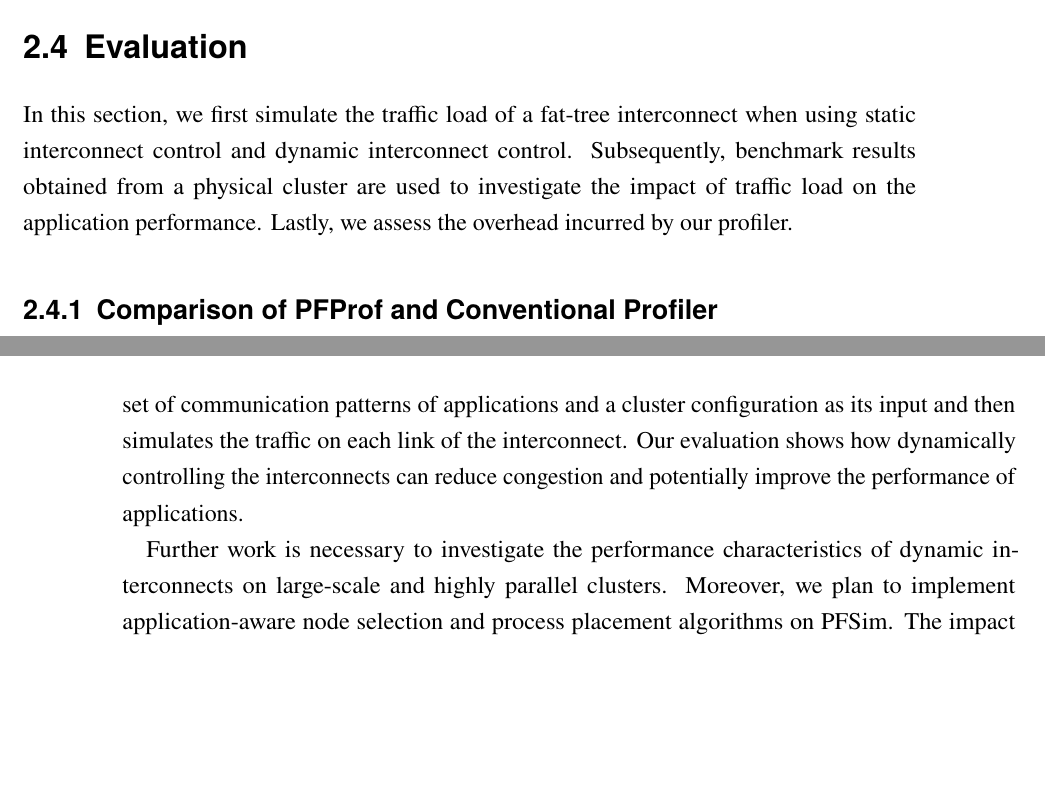
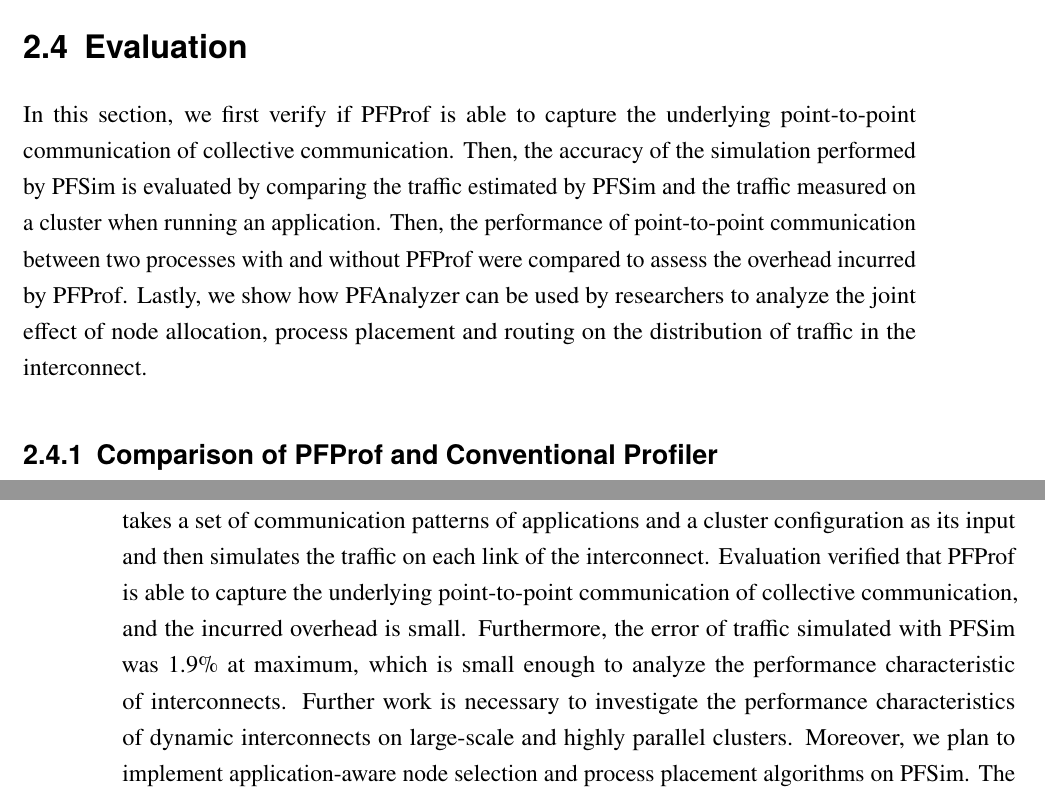
Before and after one commit to keichi/dissertation, a LaTeX thesis (src/main.tex, which reads src/chapter2.tex): two parts of pages 41 and 52 of 107, joined at a grey line, cut so that both start at the same text, the shorter picture padded with empty space. Compiled offline with pdfLaTeX.

Commit message:
[2章] 追加した評価に合わせて文章を修正

```diff
--- a/src/chapter2.tex
+++ b/src/chapter2.tex
@@ -415,13 +415,15 @@ marked as completed.
 
 \section{Evaluation}\label{sec:ii-evaluation}
 
-% 書き直す IntroとConclusionも同様
-In this section, we first simulate the traffic load of a fat-tree
-interconnect when using static interconnect control and dynamic
-interconnect control. Subsequently, benchmark results obtained from a
-physical cluster are used to investigate the impact of traffic load on
-the application performance. Lastly, we assess the overhead incurred by
-our profiler.
+In this section, we first verify if PFProf is able to capture the underlying
+point-to-point communication of collective communication. Then, the accuracy
+of the simulation performed by PFSim is evaluated by comparing the traffic
+estimated by PFSim and the traffic measured on a cluster when running an
+application. Then, the performance of point-to-point communication between two
+processes with and without PFProf were compared to assess the overhead
+incurred by PFProf. Lastly, we show how PFAnalyzer can be used by researchers
+to analyze the joint effect of node allocation, process placement and routing
+on the distribution of traffic in the interconnect.
 
 \subsection{Comparison of PFProf and Conventional Profiler}%
 \label{sec:ii-eval-pfprof}
@@ -780,10 +785,11 @@ PFProf, a profiler to extract communication patterns from applications,
 and PFSim, a simulator capable of simulating application-aware dynamic
 interconnects. PFSim takes a set of communication patterns of
 applications and a cluster configuration as its input and then simulates
-the traffic on each link of the interconnect. Our evaluation shows how
-dynamically controlling the interconnects can reduce congestion and
-potentially improve the performance of applications.
-
+the traffic on each link of the interconnect. Evaluation verified that PFProf
+is able to capture the underlying point-to-point communication of collective
+communication, and the incurred overhead is small. Furthermore, the error
+of traffic simulated with PFSim was 1.9\% at maximum, which is small enough to
+analyze the performance characteristic of interconnects.
 Further work is necessary to investigate the performance characteristics
 of dynamic interconnects on large-scale and highly parallel clusters.
 Moreover, we plan to implement application-aware node selection and
```
Also changed, not shown: src/chapter2.tex (25 more changed lines).
